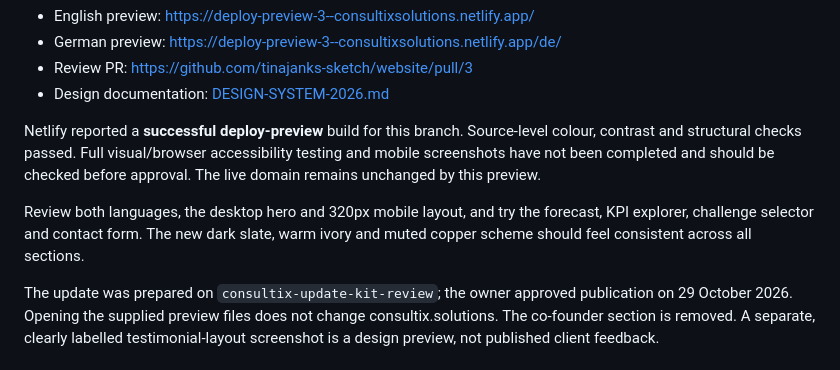
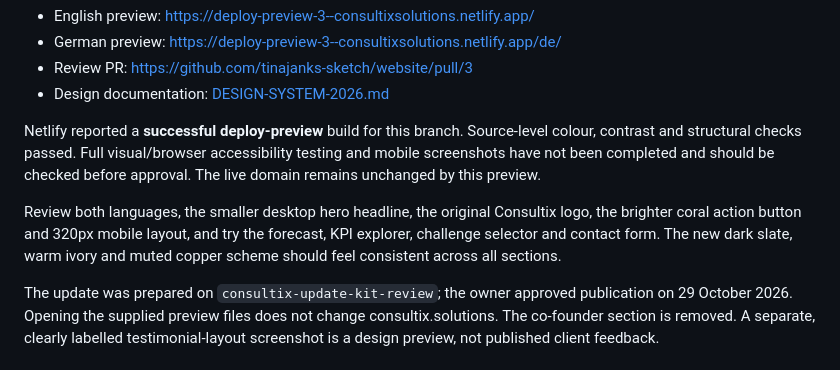
Before and after one commit to tinajanks-sketch/website, a Markdown page: PREVIEW.md, the part around the change. GitHub-like rendering.

Commit message:
Document preferred existing logo, stronger CTA and smaller hero headline

```diff
--- a/PREVIEW.md
+++ b/PREVIEW.md
@@ -11,7 +11,7 @@ This review branch proposes a site-wide colour and typography update. It has **n
 
 Netlify reported a **successful deploy-preview** build for this branch. Source-level colour, contrast and structural checks passed. Full visual/browser accessibility testing and mobile screenshots have not been completed and should be checked before approval. The live domain remains unchanged by this preview.
 
-Review both languages, the desktop hero and 320px mobile layout, and try the forecast, KPI explorer, challenge selector and contact form. The new dark slate, warm ivory and muted copper scheme should feel consistent across all sections.
+Review both languages, the smaller desktop hero headline, the original Consultix logo, the brighter coral action button and 320px mobile layout, and try the forecast, KPI explorer, challenge selector and contact form. The new dark slate, warm ivory and muted copper scheme should feel consistent across all sections.
 
 The update was prepared on `consultix-update-kit-review`; the owner approved publication on 29 October 2026. Opening the supplied preview files does not change consultix.solutions. The co-founder section is removed. A separate, clearly labelled testimonial-layout screenshot is a design preview, not published client feedback.
 
```
